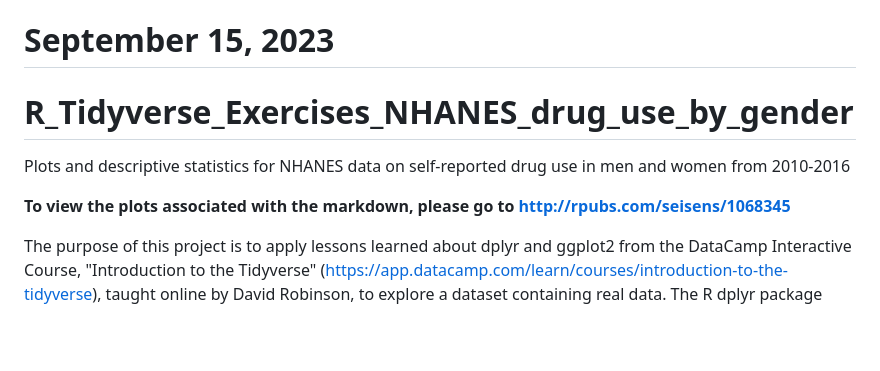
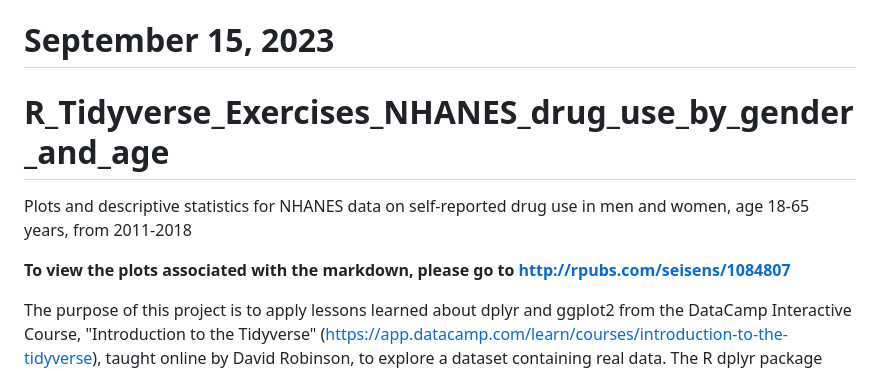
Before and after one commit to seisens01/R_Project_Tidyverse, a Markdown page: Sept_15_2023_UPDATE_README.md, the part around the change. GitHub-like rendering; blank space fills up the shorter version.

```diff
--- a/Sept_15_2023_UPDATE_README.md
+++ b/Sept_15_2023_UPDATE_README.md
@@ -1,8 +1,8 @@
 # September 15, 2023
-# R_Tidyverse_Exercises_NHANES_drug_use_by_gender
-Plots and descriptive statistics for NHANES data on self-reported drug use in men and women from 2010-2016
+# R_Tidyverse_Exercises_NHANES_drug_use_by_gender_and_age
+Plots and descriptive statistics for NHANES data on self-reported drug use in men and women, age 18-65 years, from 2011-2018
 
-**To view the plots associated with the markdown, please go to http://rpubs.com/seisens/1068345**
+**To view the plots associated with the markdown, please go to http://rpubs.com/seisens/1084807**
 
 The purpose of this project is to apply lessons learned about dplyr and ggplot2 from the DataCamp Interactive Course, "Introduction to the Tidyverse" (https://app.datacamp.com/learn/courses/introduction-to-the-tidyverse), taught online by David Robinson, to explore a dataset containing real data. The R dplyr package allows one to manipulate data in R by filtering, sorting, and summarizing a dataset and the ggplot2 package allows for visualization of data with various types of plots. I completed the course in July 2023.
 
```
